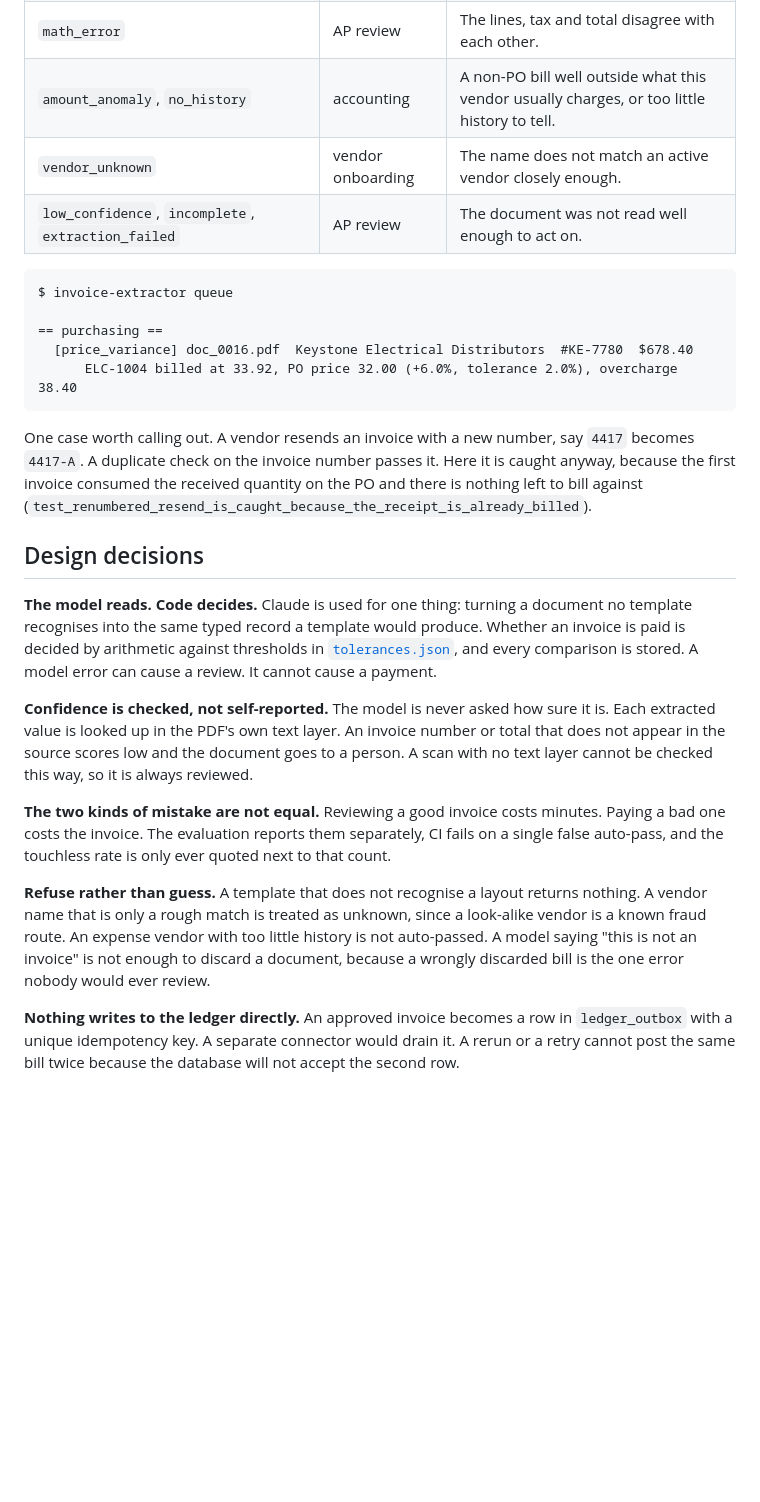
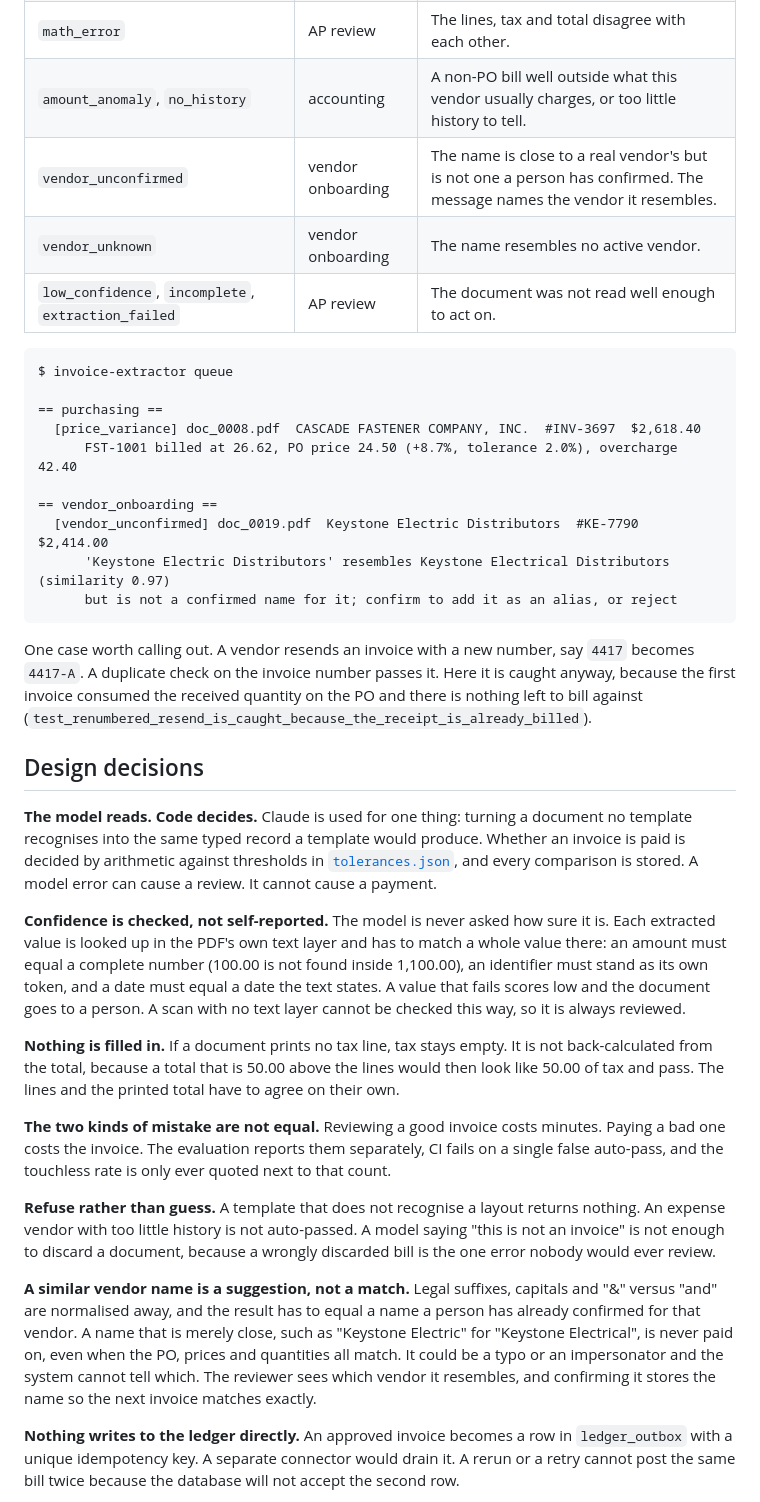
Before and after one commit to sodkotuvshintur/invoice-extraction-pipeline, a Markdown page: README.md, the part around one of its changes. GitHub-like rendering; blank space fills up the shorter version.

````diff
--- a/README.md
+++ b/README.md
@@ -92,15 +95,21 @@ Four supplier layouts are generated, because a real inbox is never one template:
 | `missing_po`, `po_not_found`, `po_vendor_mismatch`, `item_not_on_po` | purchasing | The invoice cannot be tied to an order. |
 | `math_error` | AP review | The lines, tax and total disagree with each other. |
 | `amount_anomaly`, `no_history` | accounting | A non-PO bill well outside what this vendor usually charges, or too little history to tell. |
-| `vendor_unknown` | vendor onboarding | The name does not match an active vendor closely enough. |
+| `vendor_unconfirmed` | vendor onboarding | The name is close to a real vendor's but is not one a person has confirmed. The message names the vendor it resembles. |
+| `vendor_unknown` | vendor onboarding | The name resembles no active vendor. |
 | `low_confidence`, `incomplete`, `extraction_failed` | AP review | The document was not read well enough to act on. |
 
 ```
 $ invoice-extractor queue
 
 == purchasing ==
-  [price_variance] doc_0016.pdf  Keystone Electrical Distributors  #KE-7780  $678.40
-      ELC-1004 billed at 33.92, PO price 32.00 (+6.0%, tolerance 2.0%), overcharge 38.40
+  [price_variance] doc_0008.pdf  CASCADE FASTENER COMPANY, INC.  #INV-3697  $2,618.40
+      FST-1001 billed at 26.62, PO price 24.50 (+8.7%, tolerance 2.0%), overcharge 42.40
+
+== vendor_onboarding ==
+  [vendor_unconfirmed] doc_0019.pdf  Keystone Electric Distributors  #KE-7790  $2,414.00
+      'Keystone Electric Distributors' resembles Keystone Electrical Distributors (similarity 0.97)
+      but is not a confirmed name for it; confirm to add it as an alias, or reject
 ```
 
 One case worth calling out. A vendor resends an invoice with a new number, say
@@ -119,10 +128,17 @@ every comparison is stored. A model error can cause a review. It cannot cause
 a payment.
 
 **Confidence is checked, not self-reported.** The model is never asked how
-sure it is. Each extracted value is looked up in the PDF's own text layer. An
-invoice number or total that does not appear in the source scores low and the
-document goes to a person. A scan with no text layer cannot be checked this
-way, so it is always reviewed.
+sure it is. Each extracted value is looked up in the PDF's own text layer and
+has to match a whole value there: an amount must equal a complete number
+(100.00 is not found inside 1,100.00), an identifier must stand as its own
+token, and a date must equal a date the text states. A value that fails
+scores low and the document goes to a person. A scan with no text layer
+cannot be checked this way, so it is always reviewed.
+
+**Nothing is filled in.** If a document prints no tax line, tax stays empty.
+It is not back-calculated from the total, because a total that is 50.00 above
+the lines would then look like 50.00 of tax and pass. The lines and the
+printed total have to agree on their own.
 
 **The two kinds of mistake are not equal.** Reviewing a good invoice costs
 minutes. Paying a bad one costs the invoice. The evaluation reports them
@@ -130,11 +146,19 @@ separately, CI fails on a single false auto-pass, and the touchless rate is
 only ever quoted next to that count.
 
 **Refuse rather than guess.** A template that does not recognise a layout
-returns nothing. A vendor name that is only a rough match is treated as
-unknown, since a look-alike vendor is a known fraud route. An expense vendor
-with too little history is not auto-passed. A model saying "this is not an
-invoice" is not enough to discard a document, because a wrongly discarded
-bill is the one error nobody would ever review.
+returns nothing. An expense vendor with too little history is not
+auto-passed. A model saying "this is not an invoice" is not enough to discard
+a document, because a wrongly discarded bill is the one error nobody would
+ever review.
+
+**A similar vendor name is a suggestion, not a match.** Legal suffixes,
+capitals and "&" versus "and" are normalised away, and the result has to
+equal a name a person has already confirmed for that vendor. A name that is
+merely close, such as "Keystone Electric" for "Keystone Electrical", is never
+paid on, even when the PO, prices and quantities all match. It could be a
+typo or an impersonator and the system cannot tell which. The reviewer sees
+which vendor it resembles, and confirming it stores the name so the next
+invoice matches exactly.
 
 **Nothing writes to the ledger directly.** An approved invoice becomes a row
 in `ledger_outbox` with a unique idempotency key. A separate connector would
````
Also changed, not shown: other parts of README.md (+19 -12 lines), docs/EVAL_REPORT.md (+8 -7 lines), docs/EVAL_REPORT_LLM.md (+9 -8 lines), docs/samples/layout_classic.png, docs/samples/layout_freeform.png, docs/samples/layout_ledger.png, docs/samples/layout_modern.png, 11 other files.
